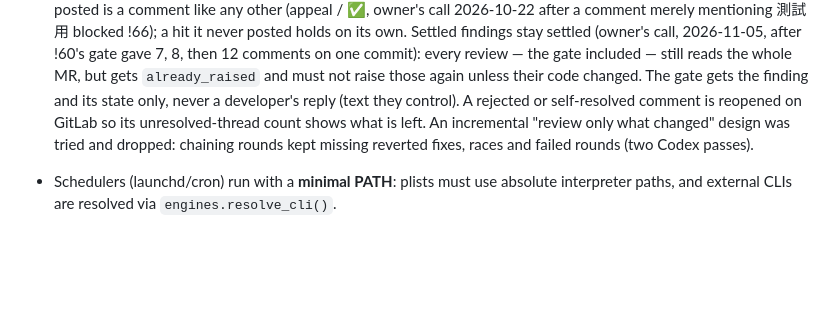
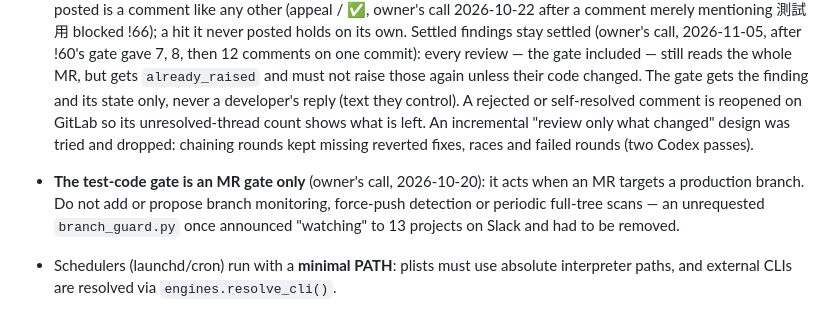
Before and after one commit to kavinqq/mr-sentinel, a Markdown page: CLAUDE.md, the part around the change. Drawn GitHub-style; blank space fills up the shorter version.

Commit message:
[ docs ] CLAUDE.md:測試字樣 gate 只在 MR 時作用,不做分支監控
Co-Authored-By: Claude Opus 5.5 <noreply@anthropic.com>

```diff
--- a/CLAUDE.md
+++ b/CLAUDE.md
@@ -49,6 +49,11 @@ adversarial two-model AI code review (see README.md and docs/ARCHITECTURE.md).
   incremental "review only what changed" design was tried and dropped: chaining
   rounds kept missing reverted fixes, races and failed rounds (two Codex passes).
 
+- **The test-code gate is an MR gate only** (owner's call, 2026-10-20): it acts when an MR
+  targets a production branch. Do not add or propose branch monitoring, force-push
+  detection or periodic full-tree scans — an unrequested `branch_guard.py` once announced
+  "watching" to 13 projects on Slack and had to be removed.
+
 - Schedulers (launchd/cron) run with a **minimal PATH**: plists must use absolute
   interpreter paths, and external CLIs are resolved via `engines.resolve_cli()`.
 - `config.json`, `state.json`, `bot_state.json`, `overrides.json`,
```
